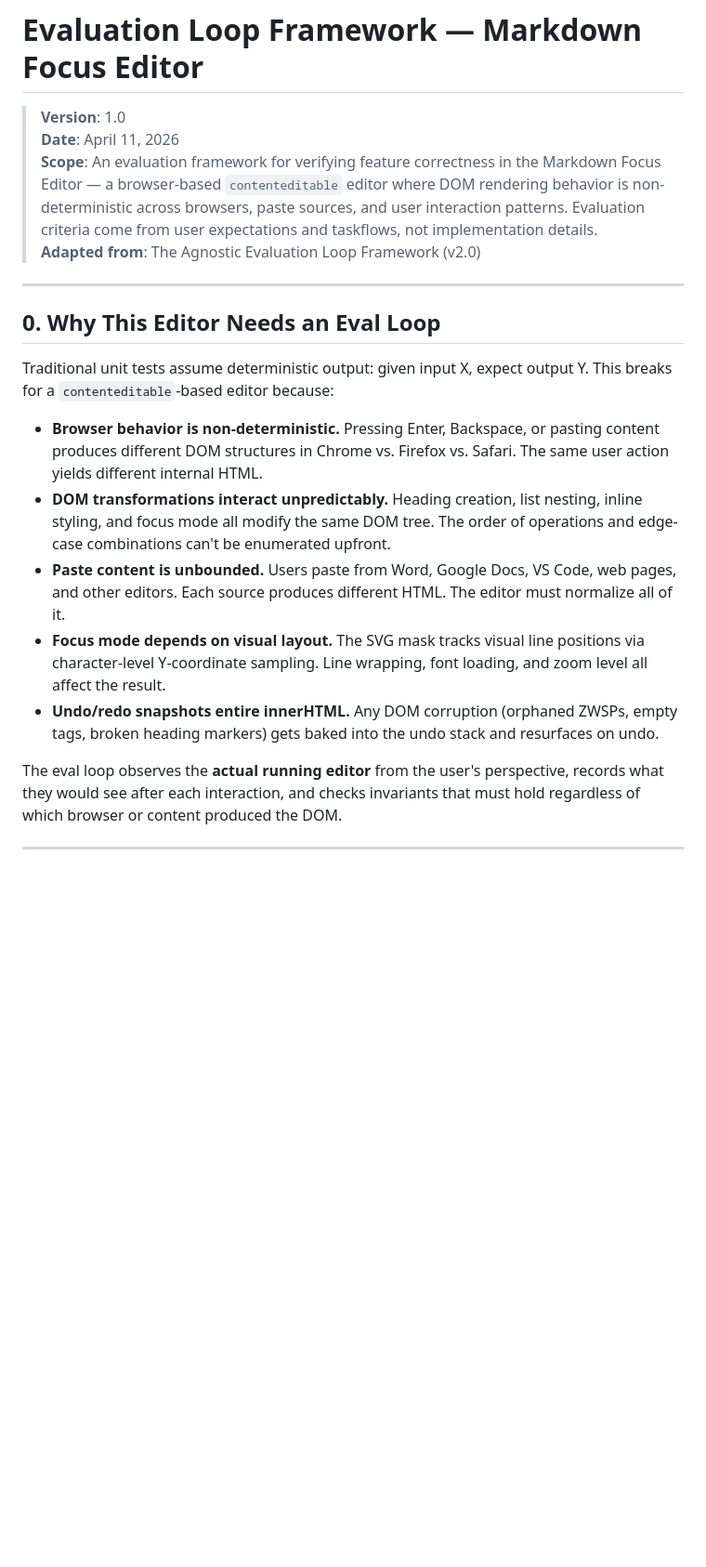
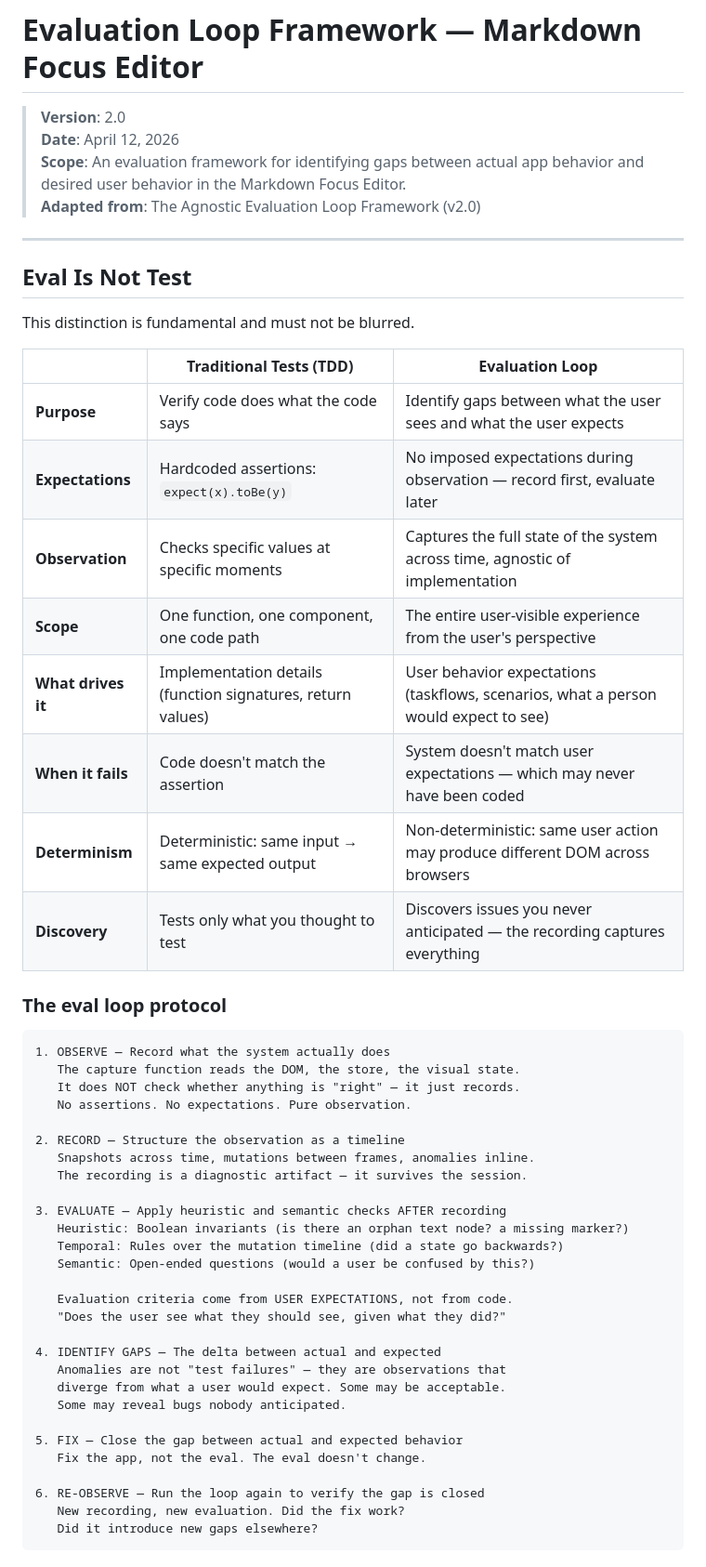
Before and after one commit to prabinpebam/markdown-focus-editor, a Markdown page: documentations/eval-loop-framework.md, the part around one of its changes. Shown at 93% size. Rendered like a GitHub page; blank space fills up the shorter version.

Commit message:
docs: clarify eval vs test distinction in framework doc (v2.0)
Eval is NOT test. This distinction is fundamental:

- Eval observes first, evaluates later. No assertions during capture.
- Test imposes expectations during execution (expect/assert).
- Eval is driven by user behavior expectations, not code.
- Test is driven by implementation details.
- Eval discovers issues you never anticipated (records everything).
- Test only checks what you thought to check.

Added comparison table and 6-step eval protocol:
  1. OBSERVE — pure recording, no expectations
  2. RECORD — structured timeline
  3. EVALUATE — heuristic/temporal/semantic (AFTER recording)
  4. IDENTIFY GAPS — actual vs expected user behavior
  5. FIX — the app, not the eval
  6. RE-OBSERVE — verify gap is closed

````diff
--- a/documentations/eval-loop-framework.md
+++ b/documentations/eval-loop-framework.md
@@ -1,20 +1,57 @@
 # Evaluation Loop Framework — Markdown Focus Editor
 
-> **Version**: 1.0
-> **Date**: April 11, 2026
-> **Scope**: An evaluation framework for verifying feature correctness in the Markdown Focus Editor — a browser-based `contenteditable` editor where DOM rendering behavior is non-deterministic across browsers, paste sources, and user interaction patterns. Evaluation criteria come from user expectations and taskflows, not implementation details.
+> **Version**: 2.0
+> **Date**: April 12, 2026
+> **Scope**: An evaluation framework for identifying gaps between actual app behavior and desired user behavior in the Markdown Focus Editor.
 > **Adapted from**: The Agnostic Evaluation Loop Framework (v2.0)
 
 ---
 
-## 0. Why This Editor Needs an Eval Loop
+## Eval Is Not Test
 
-Traditional unit tests assume deterministic output: given input X, expect output Y. This breaks for a `contenteditable`-based editor because:
+This distinction is fundamental and must not be blurred.
 
-- **Browser behavior is non-deterministic.** Pressing Enter, Backspace, or pasting content produces different DOM structures in Chrome vs. Firefox vs. Safari. The same user action yields different internal HTML.
-- **DOM transformations interact unpredictably.** Heading creation, list nesting, inline styling, and focus mode all modify the same DOM tree. The order of operations and edge-case combinations can't be enumerated upfront.
-- **Paste content is unbounded.** Users paste from Word, Google Docs, VS Code, web pages, and other editors. Each source produces different HTML. The editor must normalize all of it.
-- **Focus mode depends on visual layout.** The SVG mask tracks visual line positions via character-level Y-coordinate sampling. Line wrapping, font loading, and zoom level all affect the result.
-- **Undo/redo snapshots entire innerHTML.** Any DOM corruption (orphaned ZWSPs, empty tags, broken heading markers) gets baked into the undo stack and resurfaces on undo.
+| | **Traditional Tests (TDD)** | **Evaluation Loop** |
+|---|---|---|
+| **Purpose** | Verify code does what the code says | Identify gaps between what the user sees and what the user expects |
+| **Expectations** | Hardcoded assertions: `expect(x).toBe(y)` | No imposed expectations during observation — record first, evaluate later |
+| **Observation** | Checks specific values at specific moments | Captures the full state of the system across time, agnostic of implementation |
+| **Scope** | One function, one component, one code path | The entire user-visible experience from the user's perspective |
+| **What drives it** | Implementation details (function signatures, return values) | User behavior expectations (taskflows, scenarios, what a person would expect to see) |
+| **When it fails** | Code doesn't match the assertion | System doesn't match user expectations — which may never have been coded |
+| **Determinism** | Deterministic: same input → same expected output | Non-deterministic: same user action may produce different DOM across browsers |
+| **Discovery** | Tests only what you thought to test | Discovers issues you never anticipated — the recording captures everything |
 
-The eval loop observes the **actual running editor** from the user's perspective, records what they would see after each interaction, and checks invariants that must hold regardless of which browser or content produced the DOM.
+### The eval loop protocol
+
+```
+1. OBSERVE — Record what the system actually does
+   The capture function reads the DOM, the store, the visual state.
+   It does NOT check whether anything is "right" — it just records.
+   No assertions. No expectations. Pure observation.
+
+2. RECORD — Structure the observation as a timeline
+   Snapshots across time, mutations between frames, anomalies inline.
+   The recording is a diagnostic artifact — it survives the session.
+
+3. EVALUATE — Apply heuristic and semantic checks AFTER recording
+   Heuristic: Boolean invariants (is there an orphan text node? a missing marker?)
+   Temporal: Rules over the mutation timeline (did a state go backwards?)
+   Semantic: Open-ended questions (would a user be confused by this?)
+
+   Evaluation criteria come from USER EXPECTATIONS, not from code.
+   "Does the user see what they should see, given what they did?"
+
+4. IDENTIFY GAPS — The delta between actual and expected
+   Anomalies are not "test failures" — they are observations that
+   diverge from what a user would expect. Some may be acceptable.
+   Some may reveal bugs nobody anticipated.
+
+5. FIX — Close the gap between actual and expected behavior
+   Fix the app, not the eval. The eval doesn't change.
+
+6. RE-OBSERVE — Run the loop again to verify the gap is closed
+   New recording, new evaluation. Did the fix work?
+   Did it introduce new gaps elsewhere?
+```
+
````
Also changed, not shown: other parts of documentations/eval-loop-framework.md (+11 -0 lines).
